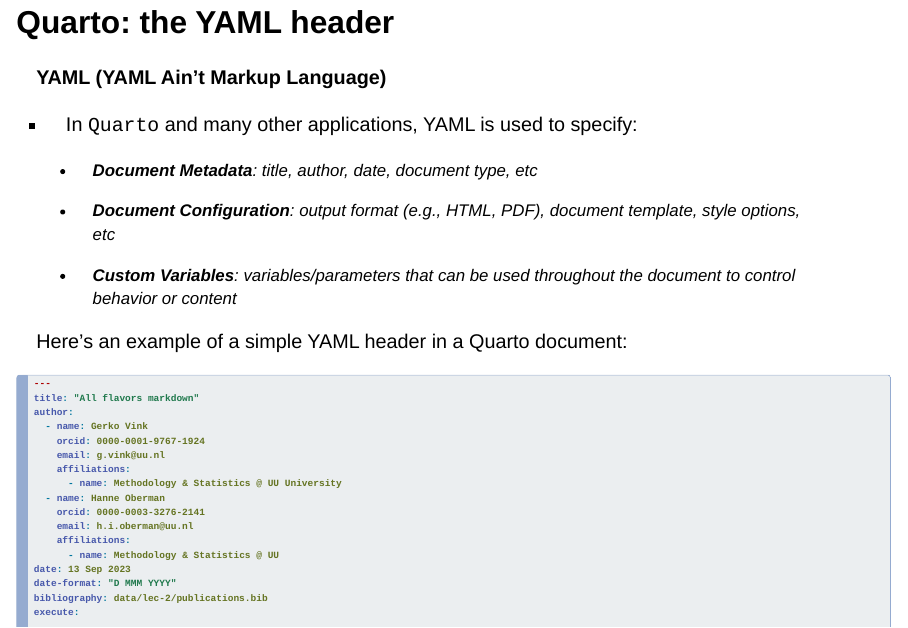
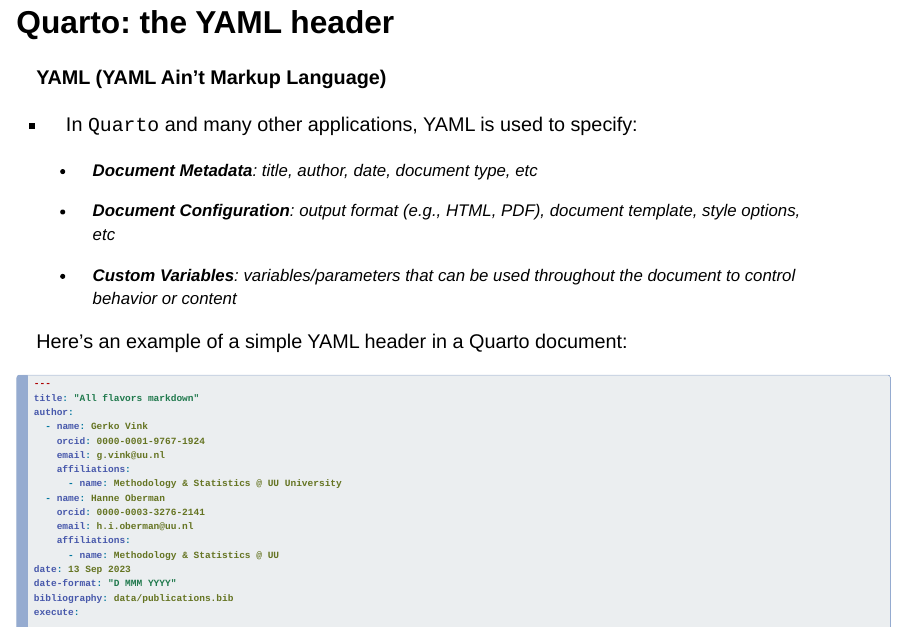
Before and after one commit to mlarpis/reprodev, a Quarto document (slides/lec-1.qmd): page 21 of 54. Rendered offline with R 4.5, knitr and Pandoc in place of Quarto, with nearby package versions; drawn as Slidy slides in place of the format the file asks for; code that draws random numbers runs with fixed seeds of ours; badge pictures from the web are left out.

Commit message:
these should not be specifically for lecture 2

```diff
--- a/slides/lec-1.qmd
+++ b/slides/lec-1.qmd
@@ -13,7 +13,7 @@
       - name: Methodology & Statistics @ UU
 date: 16 januari 2026
 date-format: "D MMM YYYY"
-bibliography: data/lec-2/publications.bib
+bibliography: data/publications.bib
 execute:
   echo: true
 editor: source
@@ -312,7 +312,7 @@
       - name: Methodology & Statistics @ UU
 date: 13 Sep 2023
 date-format: "D MMM YYYY"
-bibliography: data/lec-2/publications.bib
+bibliography: data/publications.bib
 execute:
   echo: true
 editor: source
```
Also changed, not shown: slides/lec-2.qmd (+1 -1 lines), slides/data/publications.bib (renamed from slides/data/lec-2/publications.bib).
